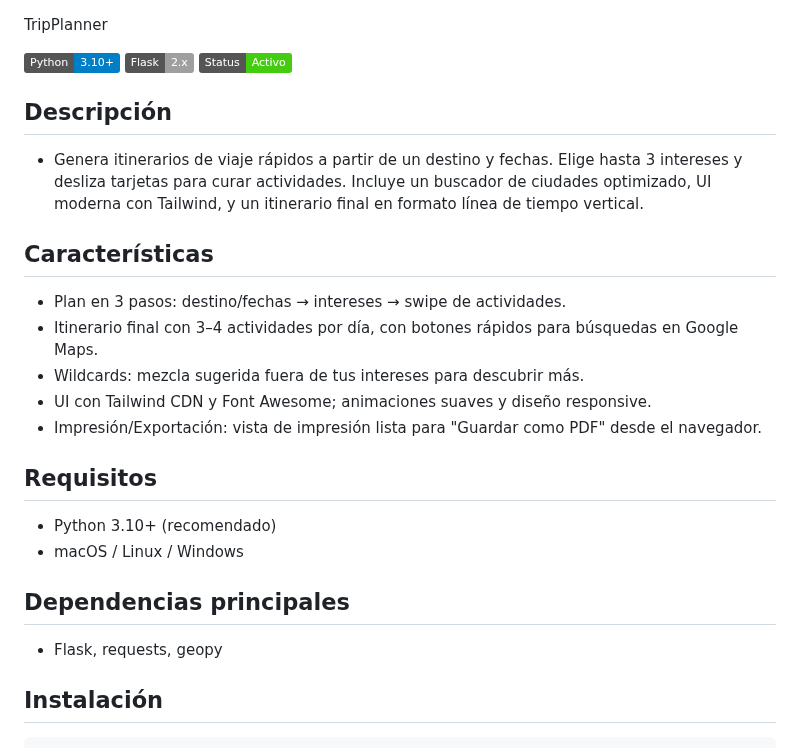
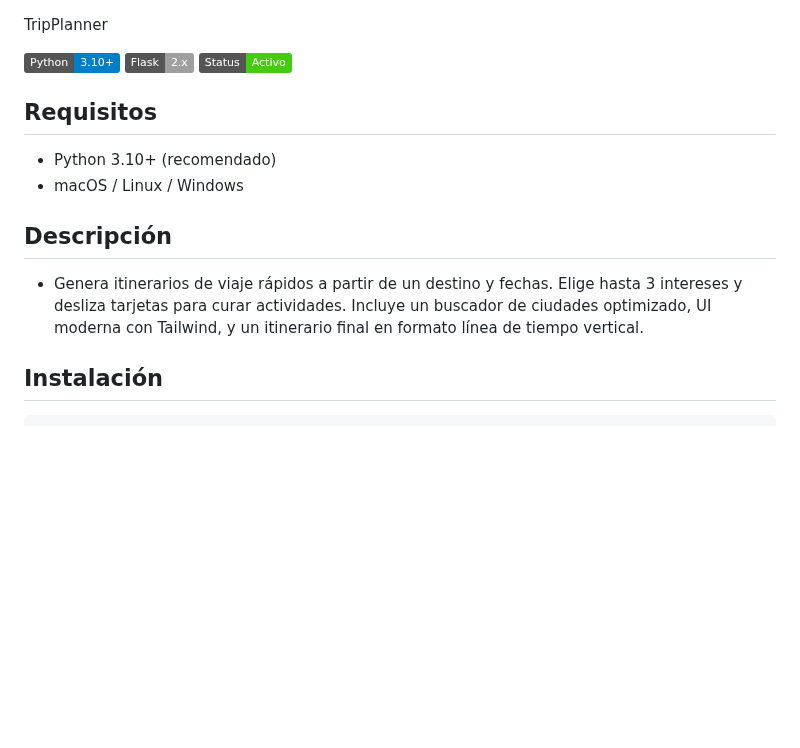
Before and after one commit to brisaquintanilla/TripPlanner, a Markdown page: README.md, the part around the change. Rendered like a GitHub page; badges without logos; blank space fills up the shorter version.

Commit message:
Revise README.md content for clarity
Updated the README.md to remove some features and dependencies.

````diff
--- a/README.md
+++ b/README.md
@@ -1,24 +1,13 @@
 TripPlanner
 
 ![Python](https://img.shields.io/badge/Python-3.10%2B-blue) ![Flask](https://img.shields.io/badge/Flask-2.x-lightgrey) ![Status](https://img.shields.io/badge/Status-Activo-success)
-
-## Descripción
-- Genera itinerarios de viaje rápidos a partir de un destino y fechas. Elige hasta 3 intereses y desliza tarjetas para curar actividades. Incluye un buscador de ciudades optimizado, UI moderna con Tailwind, y un itinerario final en formato línea de tiempo vertical.
-
-
-## Características
-- Plan en 3 pasos: destino/fechas → intereses → swipe de actividades.
-- Itinerario final con 3–4 actividades por día, con botones rápidos para búsquedas en Google Maps.
-- Wildcards: mezcla sugerida fuera de tus intereses para descubrir más.
-- UI con Tailwind CDN y Font Awesome; animaciones suaves y diseño responsive.
- - Impresión/Exportación: vista de impresión lista para "Guardar como PDF" desde el navegador.
 
 ## Requisitos
 - Python 3.10+ (recomendado)
 - macOS / Linux / Windows
 
-## Dependencias principales
-- Flask, requests, geopy
+## Descripción
+- Genera itinerarios de viaje rápidos a partir de un destino y fechas. Elige hasta 3 intereses y desliza tarjetas para curar actividades. Incluye un buscador de ciudades optimizado, UI moderna con Tailwind, y un itinerario final en formato línea de tiempo vertical.
 
 ## Instalación
 ```zsh
````
